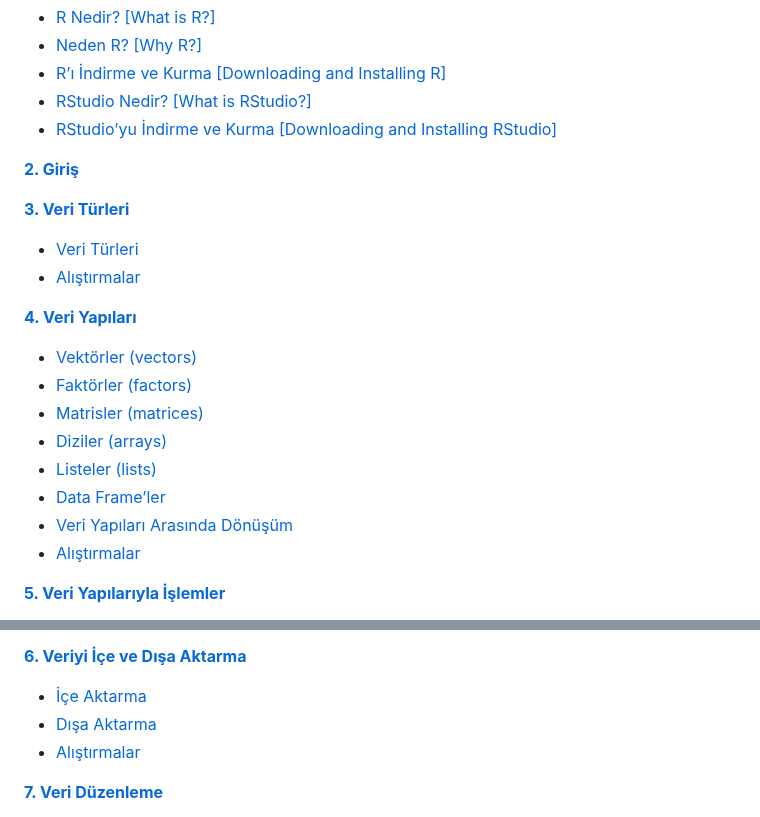
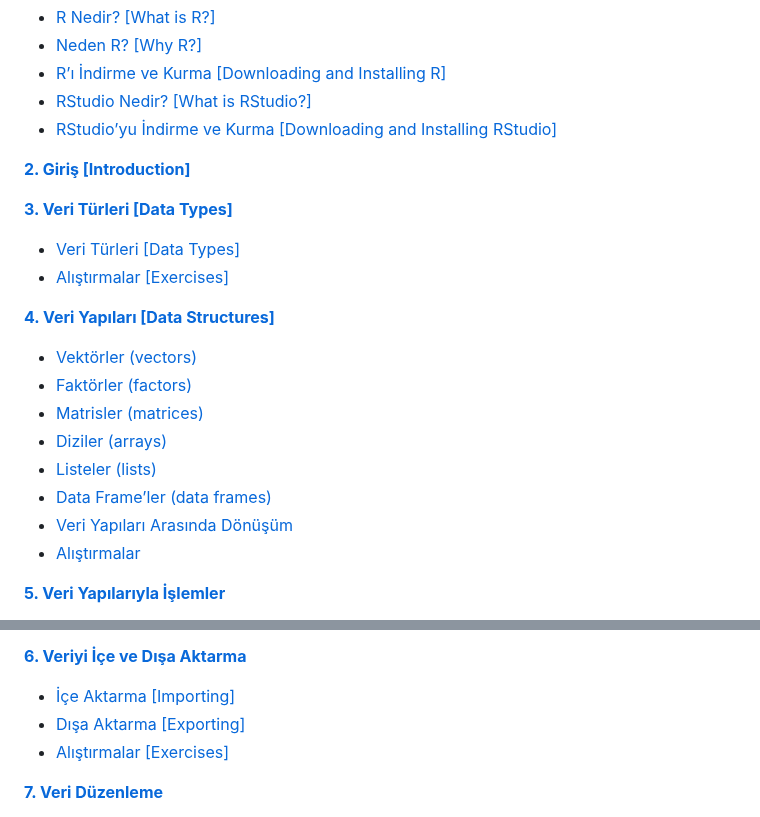
Before and after one commit to gungorMetehan/R-programlama-diline-giris, a Markdown page: README.md, 2 parts joined by grey strips. Rendered like a GitHub page.

```diff
--- a/README.md
+++ b/README.md
@@ -17,21 +17,21 @@
 + [RStudio Nedir? [What is RStudio?]](https://kitap.epodder.org/r-programlama-dili/01-R-ve-RStudio.html#rstudio-nedir)
 + [RStudio’yu İndirme ve Kurma [Downloading and Installing RStudio]](https://kitap.epodder.org/r-programlama-dili/01-R-ve-RStudio.html#rstudioyu-indirme-ve-kurma)
 
-[**2. Giriş**](https://kitap.epodder.org/r-programlama-dili/02-Giris.html)
+[**2. Giriş [Introduction]**](https://kitap.epodder.org/r-programlama-dili/02-Giris.html)
 
-[**3. Veri Türleri**](https://kitap.epodder.org/r-programlama-dili/03-Veri-Turleri.html)
+[**3. Veri Türleri [Data Types]**](https://kitap.epodder.org/r-programlama-dili/03-Veri-Turleri.html)
 
-+ [Veri Türleri](https://kitap.epodder.org/r-programlama-dili/03-Veri-Turleri.html#veri-t%C3%BCrleri-1)
-+ [Alıştırmalar](https://kitap.epodder.org/r-programlama-dili/03-Veri-Turleri.html#al%C4%B1%C5%9Ft%C4%B1rmalar)
++ [Veri Türleri [Data Types]](https://kitap.epodder.org/r-programlama-dili/03-Veri-Turleri.html#veri-t%C3%BCrleri-1)
++ [Alıştırmalar [Exercises]](https://kitap.epodder.org/r-programlama-dili/03-Veri-Turleri.html#al%C4%B1%C5%9Ft%C4%B1rmalar)
 
-[**4. Veri Yapıları**](https://kitap.epodder.org/r-programlama-dili/04-Veri-Yapilari.html)
+[**4. Veri Yapıları [Data Structures]**](https://kitap.epodder.org/r-programlama-dili/04-Veri-Yapilari.html)
 
 + [Vektörler (vectors)](https://kitap.epodder.org/r-programlama-dili/04-Veri-Yapilari.html#vekt%C3%B6rler-vectors)
 + [Faktörler (factors)](https://kitap.epodder.org/r-programlama-dili/04-Veri-Yapilari.html#fakt%C3%B6rler-factors)
 + [Matrisler (matrices)](https://kitap.epodder.org/r-programlama-dili/04-Veri-Yapilari.html#matrisler-matrices)
 + [Diziler (arrays)](https://kitap.epodder.org/r-programlama-dili/04-Veri-Yapilari.html#diziler-arrays)
 + [Listeler (lists)](https://kitap.epodder.org/r-programlama-dili/04-Veri-Yapilari.html#listeler-lists)
-+ [Data Frame’ler](https://kitap.epodder.org/r-programlama-dili/04-Veri-Yapilari.html#data-frameler)
++ [Data Frame’ler (data frames)](https://kitap.epodder.org/r-programlama-dili/04-Veri-Yapilari.html#data-frameler)
 + [Veri Yapıları Arasında Dönüşüm](https://kitap.epodder.org/r-programlama-dili/04-Veri-Yapilari.html#veri-yap%C4%B1lar%C4%B1-aras%C4%B1nda-d%C3%B6n%C3%BC%C5%9F%C3%BCm)
 + [Alıştırmalar](https://kitap.epodder.org/r-programlama-dili/04-Veri-Yapilari.html#al%C4%B1%C5%9Ft%C4%B1rmalar-1)
 
@@ -47,9 +47,9 @@
 
 [**6. Veriyi İçe ve Dışa Aktarma**](https://kitap.epodder.org/r-programlama-dili/06-Veriyi-Ice-Disa-Aktarma.html)
 
-+ [İçe Aktarma](https://kitap.epodder.org/r-programlama-dili/06-Veriyi-Ice-Disa-Aktarma.html#i%C3%A7e-aktarma)
-+ [Dışa Aktarma](https://kitap.epodder.org/r-programlama-dili/06-Veriyi-Ice-Disa-Aktarma.html#d%C4%B1%C5%9Fa-aktarma)
-+ [Alıştırmalar](https://kitap.epodder.org/r-programlama-dili/06-Veriyi-Ice-Disa-Aktarma.html#al%C4%B1%C5%9Ft%C4%B1rmalar-3)
++ [İçe Aktarma [Importing]](https://kitap.epodder.org/r-programlama-dili/06-Veriyi-Ice-Disa-Aktarma.html#i%C3%A7e-aktarma)
++ [Dışa Aktarma [Exporting]](https://kitap.epodder.org/r-programlama-dili/06-Veriyi-Ice-Disa-Aktarma.html#d%C4%B1%C5%9Fa-aktarma)
++ [Alıştırmalar [Exercises]](https://kitap.epodder.org/r-programlama-dili/06-Veriyi-Ice-Disa-Aktarma.html#al%C4%B1%C5%9Ft%C4%B1rmalar-3)
 
 [**7. Veri Düzenleme**](https://kitap.epodder.org/r-programlama-dili/07-Veri-Duzenleme.html)
 
```
